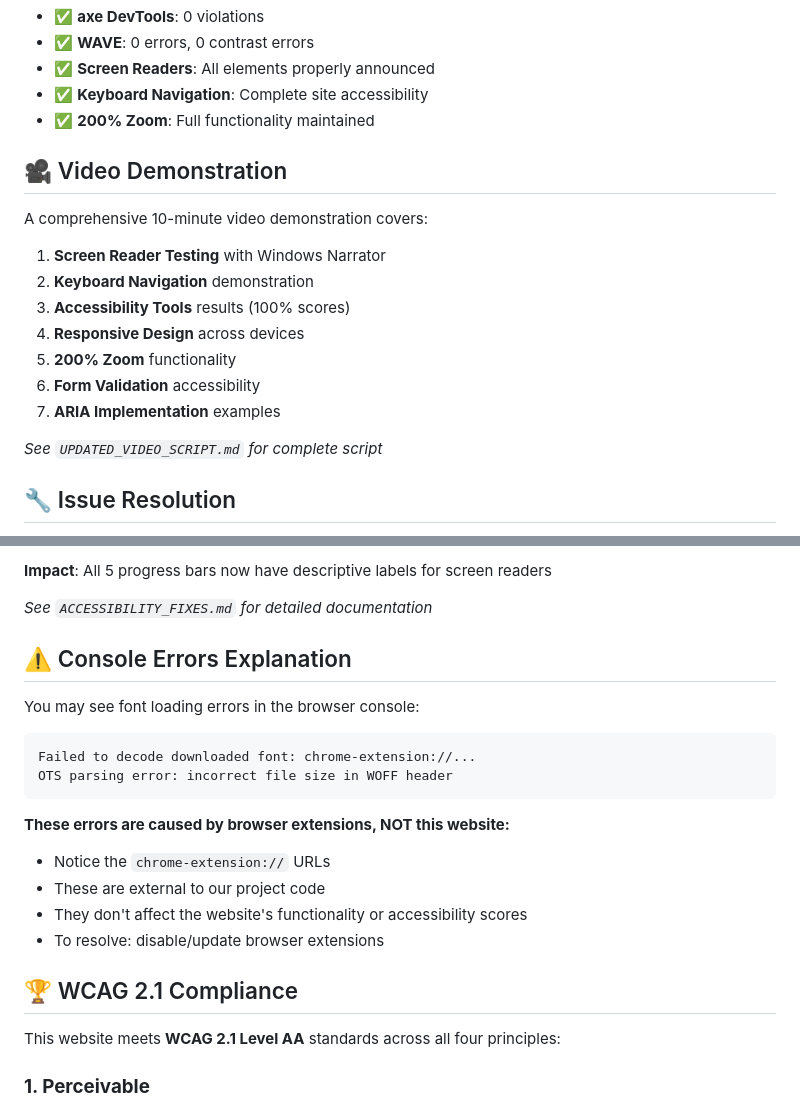
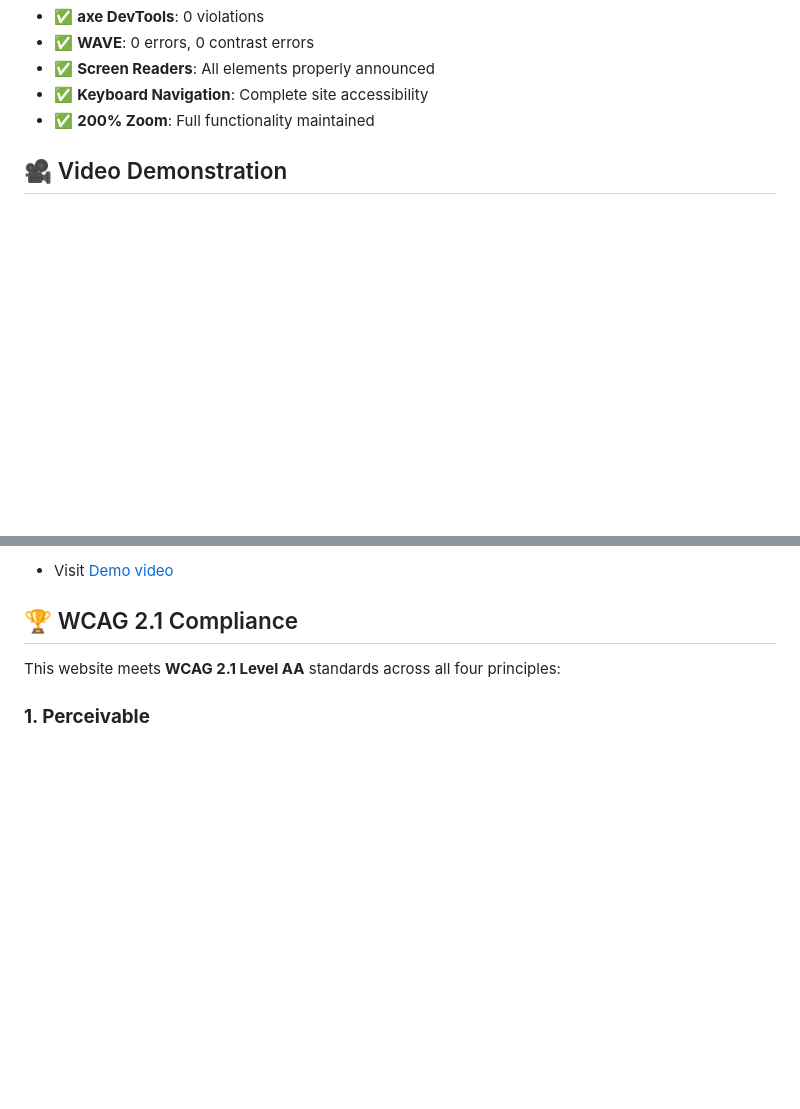
Before and after one commit to SawsanAbdulbari/sawsan-accessible-portfolio, a Markdown page: README.md, 2 parts joined by grey strips. GitHub-like rendering; blank space fills up the shorter version.

````diff
--- a/README.md
+++ b/README.md
@@ -220,18 +220,3 @@ python -m http.server 8000
 - ✅ **200% Zoom**: Full functionality maintained
 
 ## 🎥 Video Demonstration
-
-A comprehensive 10-minute video demonstration covers:
-
-1. **Screen Reader Testing** with Windows Narrator
-2. **Keyboard Navigation** demonstration
-3. **Accessibility Tools** results (100% scores)
-4. **Responsive Design** across devices
-5. **200% Zoom** functionality
-6. **Form Validation** accessibility
-7. **ARIA Implementation** examples
-
-*See `UPDATED_VIDEO_SCRIPT.md` for complete script*
-
-## 🔧 Issue Resolution
-
@@ -255,20 +223,4 @@ A comprehensive 10-minute video demonstration covers:
-**Impact**: All 5 progress bars now have descriptive labels for screen readers
-
-*See `ACCESSIBILITY_FIXES.md` for detailed documentation*
-
-## ⚠️ Console Errors Explanation
-
-You may see font loading errors in the browser console:
-```
-Failed to decode downloaded font: chrome-extension://...
-OTS parsing error: incorrect file size in WOFF header
-```
-
-**These errors are caused by browser extensions, NOT this website:**
-- Notice the `chrome-extension://` URLs
-- These are external to our project code
-- They don't affect the website's functionality or accessibility scores
-- To resolve: disable/update browser extensions
+- Visit [Demo video](https://hameenamk-my.sharepoint.com/:v:/g/personal/sawsan23000_student_hamk_fi/EfclwUYVQtlMgf1N-vkEBTwB9DW5Qker8dzSw4rh_wHakA?nav=eyJyZWZlcnJhbEluZm8iOnsicmVmZXJyYWxBcHAiOiJPbmVEcml2ZUZvckJ1c2luZXNzIiwicmVmZXJyYWxBcHBQbGF0Zm9ybSI6IldlYiIsInJlZmVycmFsTW9kZSI6InZpZXciLCJyZWZlcnJhbFZpZXciOiJNeUZpbGVzTGlua0NvcHkifX0&e=ADTmw4)
 
 ## 🏆 WCAG 2.1 Compliance
 
````
Also changed, not shown: other parts of README.md (+0 -17 lines).
